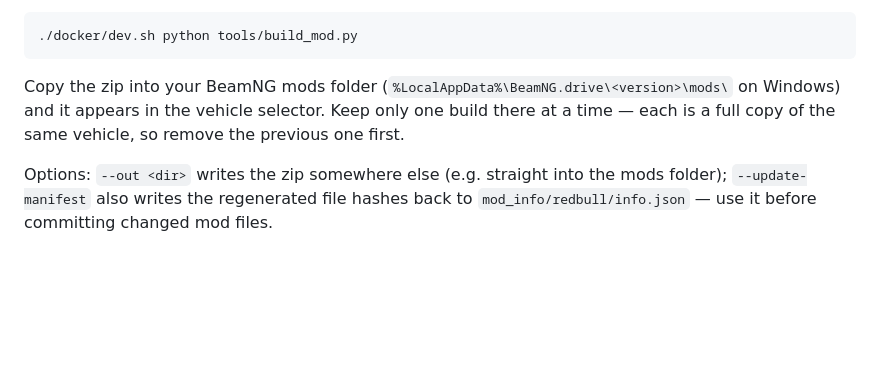
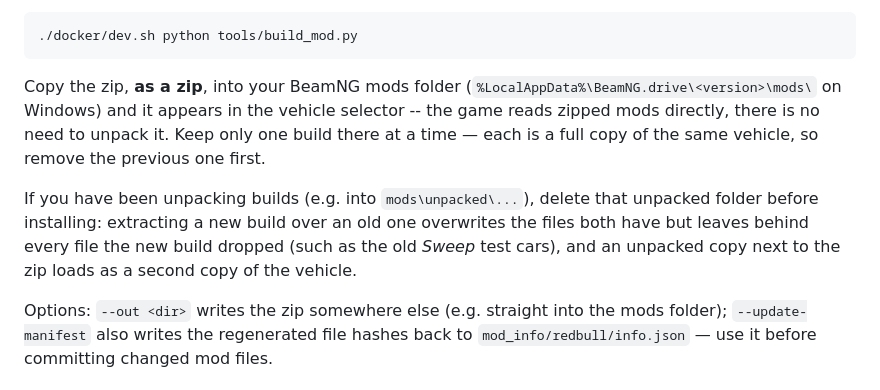
Before and after one commit to rupertlssmith/f1-car, a Markdown page: README.md, the part around the change. Rendered like a GitHub page; blank space fills up the shorter version.

Commit message:
README: install the zip as is; stale files from unpacked builds
Co-Authored-By: Claude Opus 5.5 <noreply@anthropic.com>
Claude-Session: https://claude.ai/code/session_01BVdirGUax8aJtJkoX9hCWe

````diff
--- a/README.md
+++ b/README.md
@@ -46,10 +46,17 @@ py tools\build_mod.py
 ./docker/dev.sh python tools/build_mod.py
 ```
 
-Copy the zip into your BeamNG mods folder
+Copy the zip, **as a zip**, into your BeamNG mods folder
 (`%LocalAppData%\BeamNG.drive\<version>\mods\` on Windows) and it appears in the
-vehicle selector. Keep only one build there at a time — each is a full copy of
+vehicle selector -- the game reads zipped mods directly, there is no need to
+unpack it. Keep only one build there at a time — each is a full copy of
 the same vehicle, so remove the previous one first.
+
+If you have been unpacking builds (e.g. into `mods\unpacked\...`), delete
+that unpacked folder before installing: extracting a new build over an old
+one overwrites the files both have but leaves behind every file the new build
+dropped (such as the old *Sweep* test cars), and an unpacked copy next to the
+zip loads as a second copy of the vehicle.
 
 Options: `--out <dir>` writes the zip somewhere else (e.g. straight into the
 mods folder); `--update-manifest` also writes the regenerated file hashes back
````
